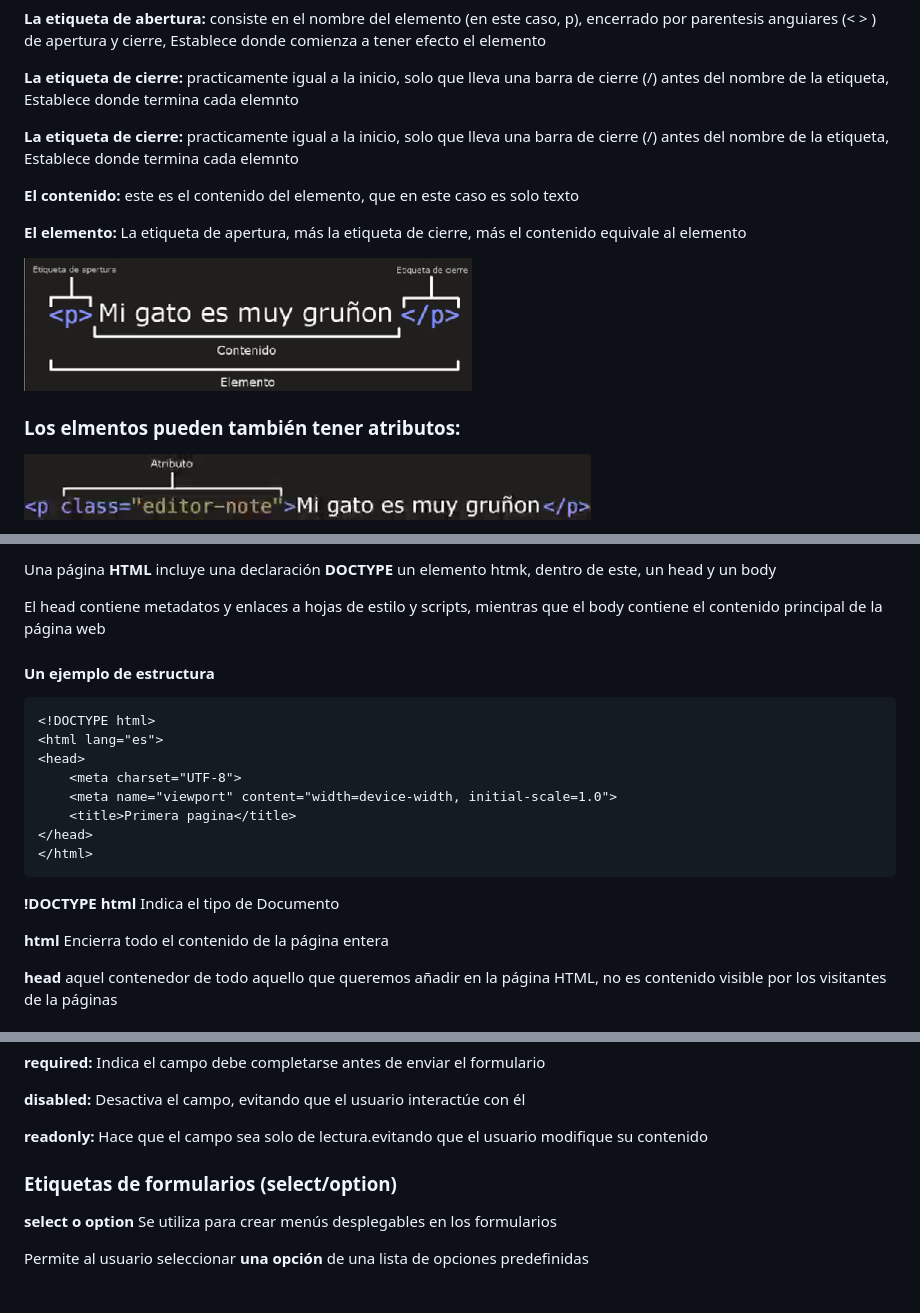
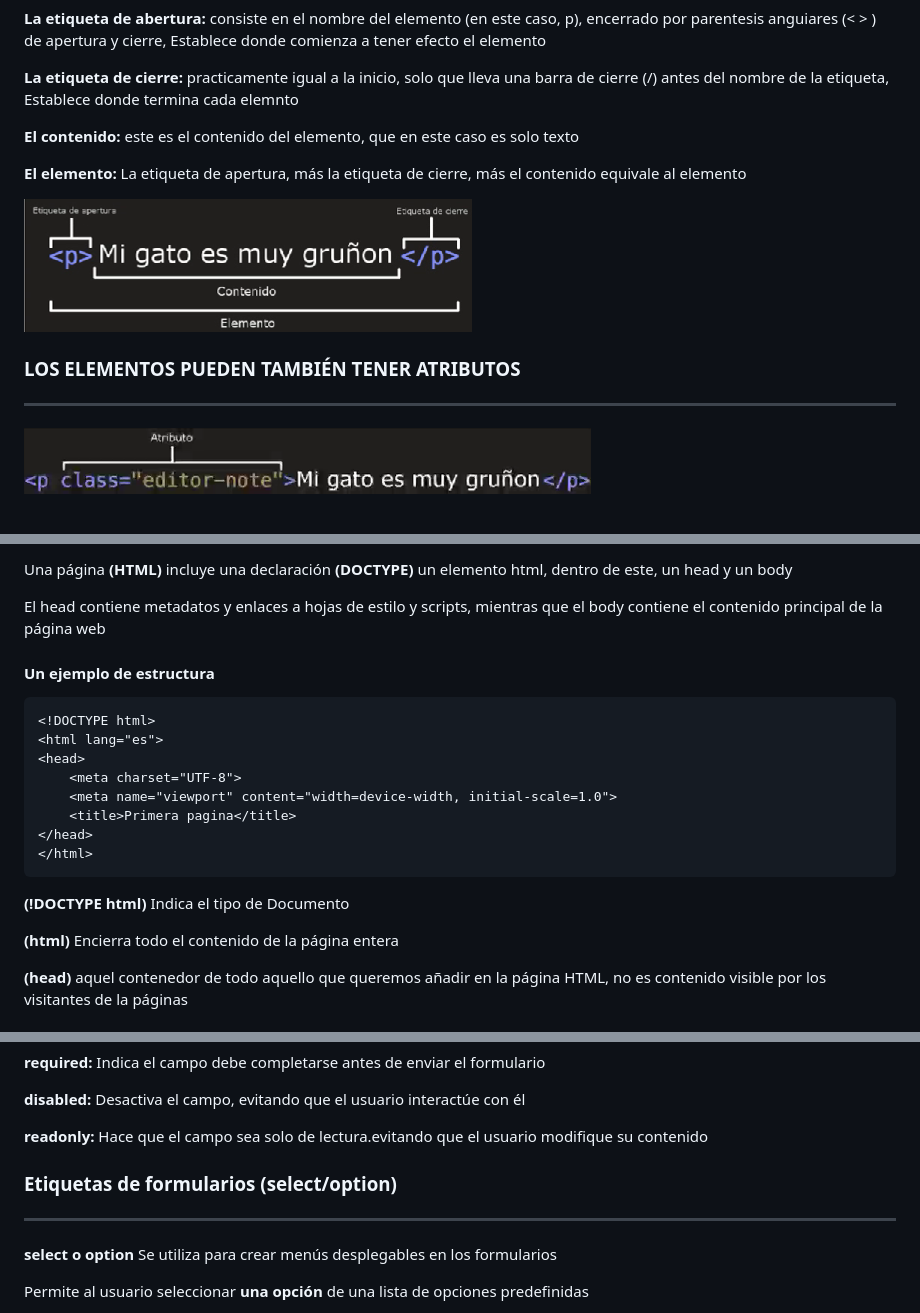
Before and after one commit to DiegooMonteroo/ASIX1_0373_A00_IntroGithub, a Markdown page: README.md, 3 parts joined by grey strips. Drawn GitHub-style.

````diff
--- a/README.md
+++ b/README.md
@@ -147,16 +156,17 @@ Cada etiqueta HMTL, empiezan con (que y menor que)
 
 <p><strong>La etiqueta de cierre:</strong> practicamente igual a la inicio, solo que lleva una barra de cierre (/) antes del nombre de la etiqueta, Establece donde termina cada elemnto</p>
 
-<p><strong>La etiqueta de cierre:</strong> practicamente igual a la inicio, solo que lleva una barra de cierre (/) antes del nombre de la etiqueta, Establece donde termina cada elemnto</p>
-
 <p><strong>El contenido:</strong> este es el contenido del elemento, que en este caso es solo texto</p>
-
 
 <p><strong>El elemento:</strong> La etiqueta de apertura, más la etiqueta de cierre, más el contenido equivale al elemento</p>
 
 ![alt text](./cap.png "Imagen random de un archivo")
 
-<h3>Los elmentos pueden también tener atributos:</h3>
+
+
+### LOS ELEMENTOS PUEDEN TAMBIÉN TENER ATRIBUTOS
+<hr>
+
 
 ![alt text](./cap1.png "Imagen random de un archivo")
 
@@ -170,5 +181,5 @@ Cada etiqueta HMTL, empiezan con (que y menor que)
 
-<p> Una página<strong> HTML</strong> incluye una declaración <strong>DOCTYPE</strong> un elemento htmk, dentro de este, un head y un body </p>
+<p> Una página<strong> (HTML)</strong> incluye una declaración <strong>(DOCTYPE)</strong> un elemento html, dentro de este, un head y un body </p>
 
 <p>El head contiene metadatos y enlaces a hojas de estilo y scripts, mientras que el body contiene el contenido principal de la página web</p>
 
@@ -184,7 +195,7 @@ Cada etiqueta HMTL, empiezan con (que y menor que)
 </head>
 </html>
 ```
-<p><strong>!DOCTYPE html</strong> Indica el tipo de Documento</p>
-<p><strong>html</strong> Encierra todo el contenido de la página entera</p>
-<p><strong>head</strong> aquel contenedor de todo aquello que queremos añadir en la página HTML, no es contenido visible por los visitantes de la páginas</p>
+<p><strong>(!DOCTYPE html)</strong> Indica el tipo de Documento</p>
+<p><strong>(html)</strong> Encierra todo el contenido de la página entera</p>
+<p><strong>(head)</strong> aquel contenedor de todo aquello que queremos añadir en la página HTML, no es contenido visible por los visitantes de la páginas</p>
 
@@ -483,9 +508,9 @@ Cada etiqueta HMTL, empiezan con (que y menor que)
 
 <p><strong>readonly:</strong> Hace que el campo sea solo de lectura.evitando que el usuario modifique su contenido</p>
 
+### Etiquetas de formularios (select/option)
 
-<h3>Etiquetas de formularios (select/option)</h3>
-
+<hr>
 <p><strong>select o option </strong> Se utiliza para crear menús desplegables en los formularios</p>
 
 <p>Permite al usuario seleccionar <strong>una opción</strong> de una lista de opciones predefinidas</p>
````
Also changed, not shown: other parts of README.md (+54 -30 lines).
